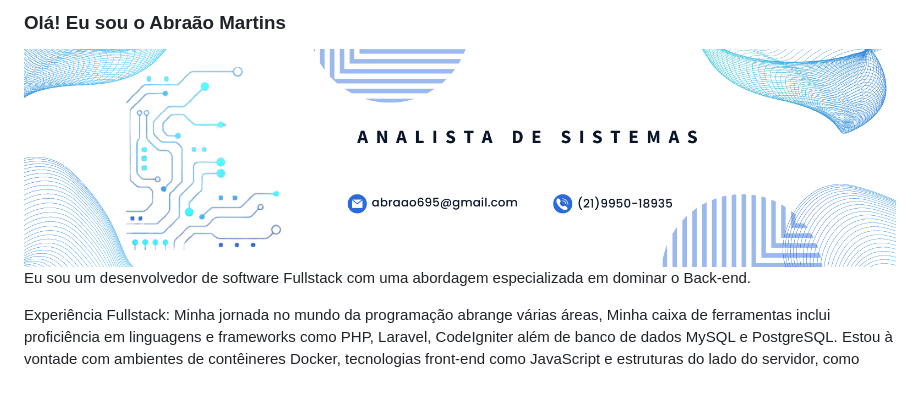
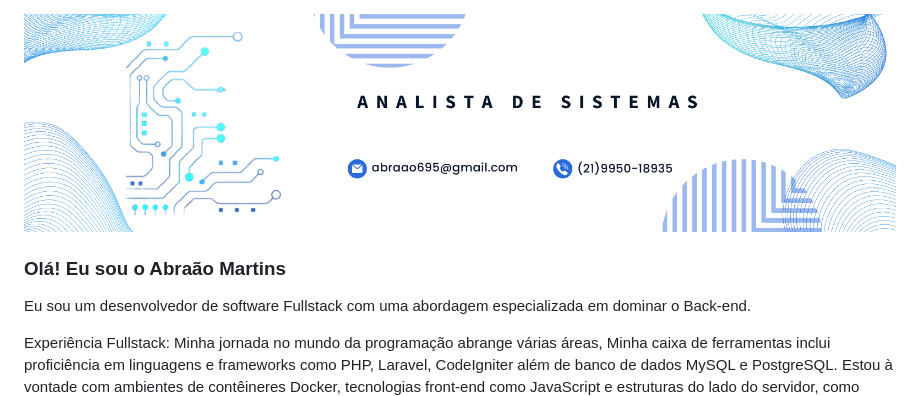
Before and after one commit to abraao69/abraao69, a Markdown page: README.md, the part around the change. GitHub-like rendering.

```diff
--- a/README.md
+++ b/README.md
@@ -1,7 +1,6 @@
-### Olá! Eu sou o Abraão Martins
-
 <img src="https://github.com/abraao69/abraao69/blob/main/Navy%20Blue%20Geometric%20Technology%20LinkedIn%20Banner%20(2).png" alt="Logo" width="1000" height="200">
 
+### Olá! Eu sou o Abraão Martins
 
 Eu sou um desenvolvedor de software Fullstack com uma abordagem especializada em dominar o Back-end.
 
```
